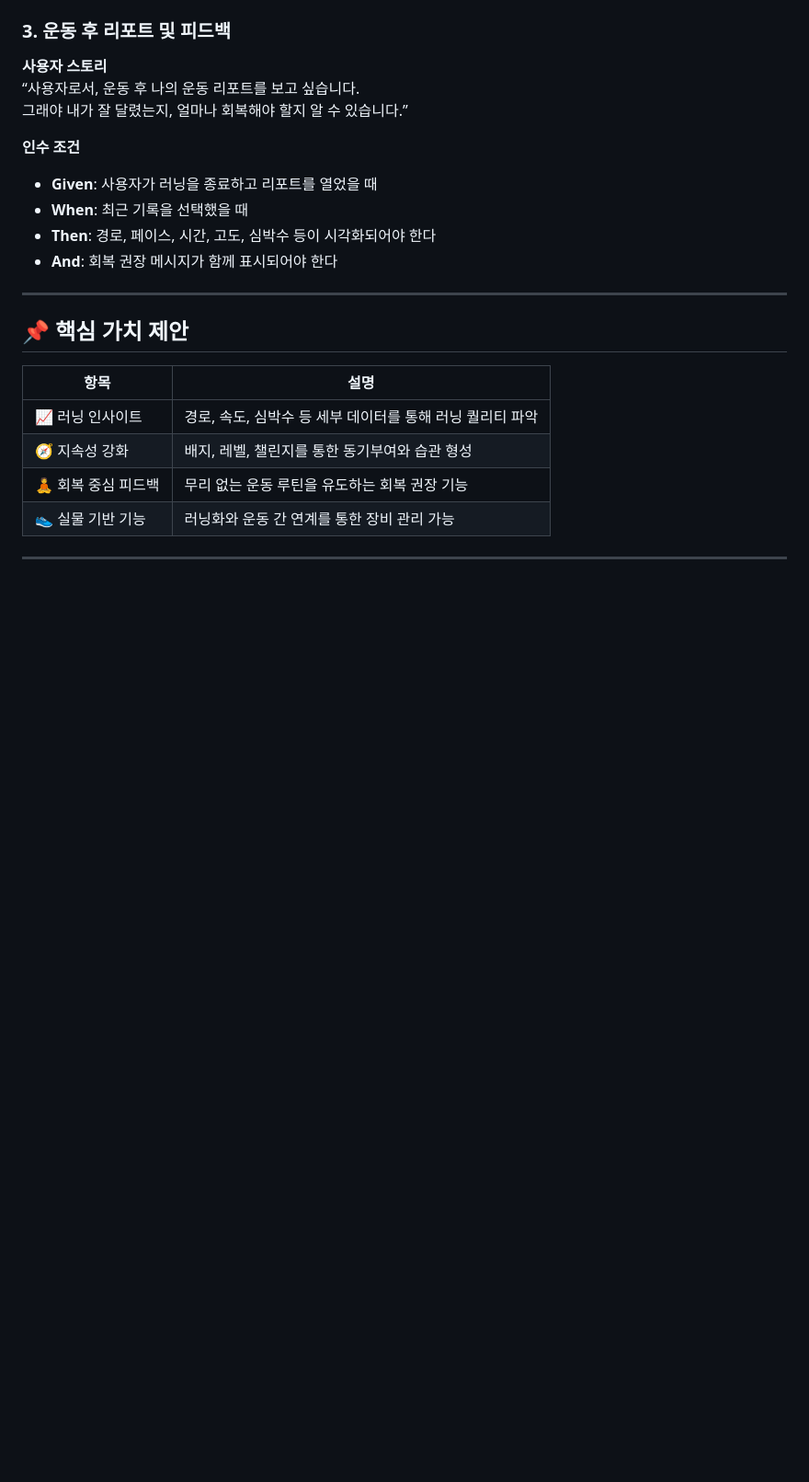
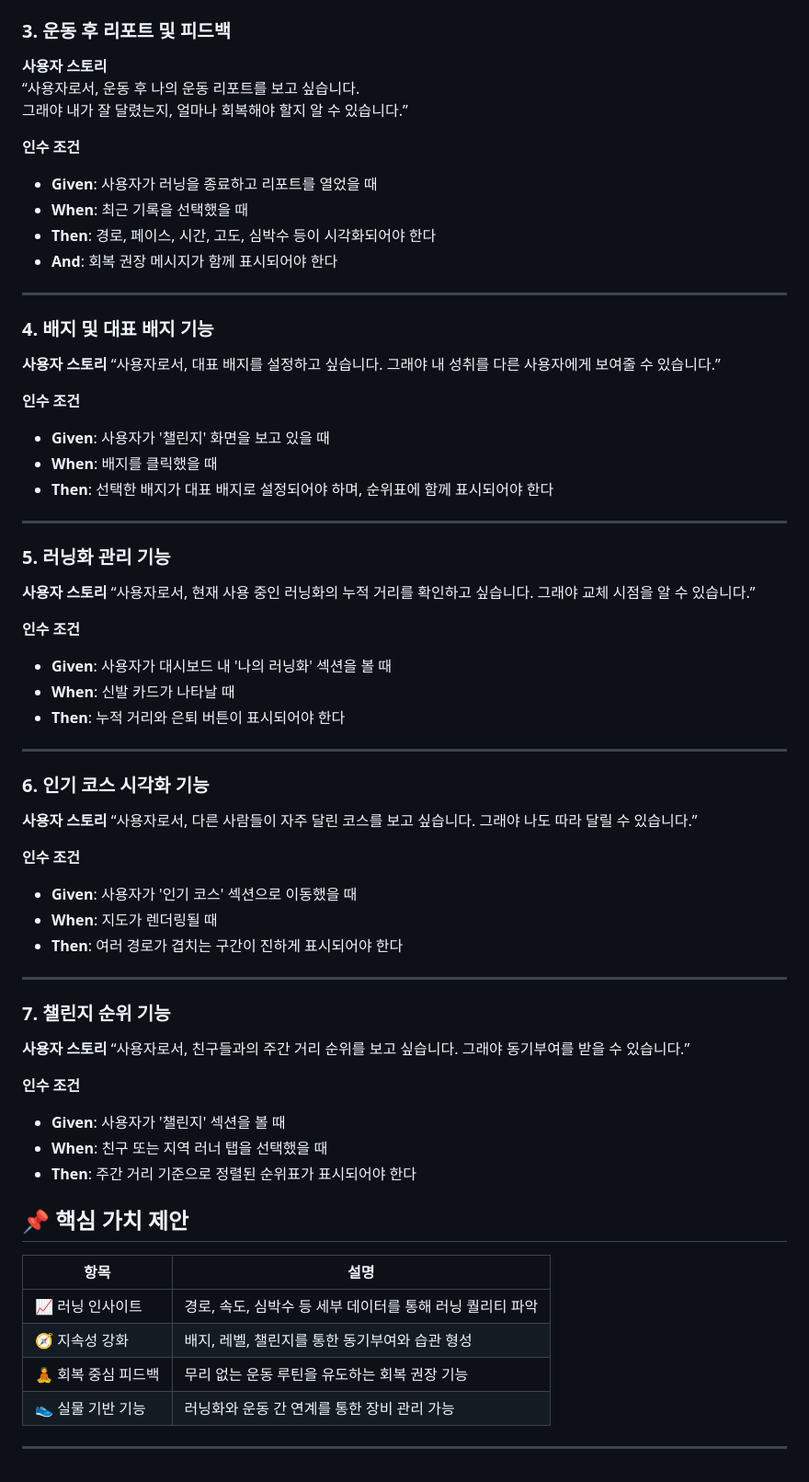
Before and after one commit to Firedrago95/Runner-s-High-prototype, a Markdown page: readme.md, the part around the change. Shown: that part at 92% size. Rendered like a GitHub page; blank space fills up the shorter version.

Commit message:
docs: 사용자 스토리 및 인수조건 추가

```diff
--- a/readme.md
+++ b/readme.md
@@ -117,6 +117,52 @@
 
 ---
 
+### 4. 배지 및 대표 배지 기능
+
+**사용자 스토리**
+    “사용자로서, 대표 배지를 설정하고 싶습니다. 그래야 내 성취를 다른 사용자에게 보여줄 수 있습니다.”
+
+**인수 조건**
+- **Given**: 사용자가 '챌린지' 화면을 보고 있을 때
+- **When**: 배지를 클릭했을 때
+- **Then**: 선택한 배지가 대표 배지로 설정되어야 하며, 순위표에 함께 표시되어야 한다
+
+---
+
+### 5. 러닝화 관리 기능
+
+**사용자 스토리**
+    “사용자로서, 현재 사용 중인 러닝화의 누적 거리를 확인하고 싶습니다. 그래야 교체 시점을 알 수 있습니다.”
+
+**인수 조건**
+- **Given**: 사용자가 대시보드 내 '나의 러닝화' 섹션을 볼 때
+- **When**: 신발 카드가 나타날 때
+- **Then**: 누적 거리와 은퇴 버튼이 표시되어야 한다
+
+---
+
+### 6. 인기 코스 시각화 기능
+
+**사용자 스토리**
+    “사용자로서, 다른 사람들이 자주 달린 코스를 보고 싶습니다. 그래야 나도 따라 달릴 수 있습니다.”
+
+**인수 조건**
+- **Given**: 사용자가 '인기 코스' 섹션으로 이동했을 때
+- **When**: 지도가 렌더링될 때
+- **Then**: 여러 경로가 겹치는 구간이 진하게 표시되어야 한다
+
+---
+
+### 7. 챌린지 순위 기능
+
+**사용자 스토리**
+    “사용자로서, 친구들과의 주간 거리 순위를 보고 싶습니다. 그래야 동기부여를 받을 수 있습니다.”
+
+**인수 조건**
+- **Given**: 사용자가 '챌린지' 섹션을 볼 때
+- **When**: 친구 또는 지역 러너 탭을 선택했을 때
+- **Then**: 주간 거리 기준으로 정렬된 순위표가 표시되어야 한다
+
 ## 📌 핵심 가치 제안
 
 | 항목 | 설명 |
```
